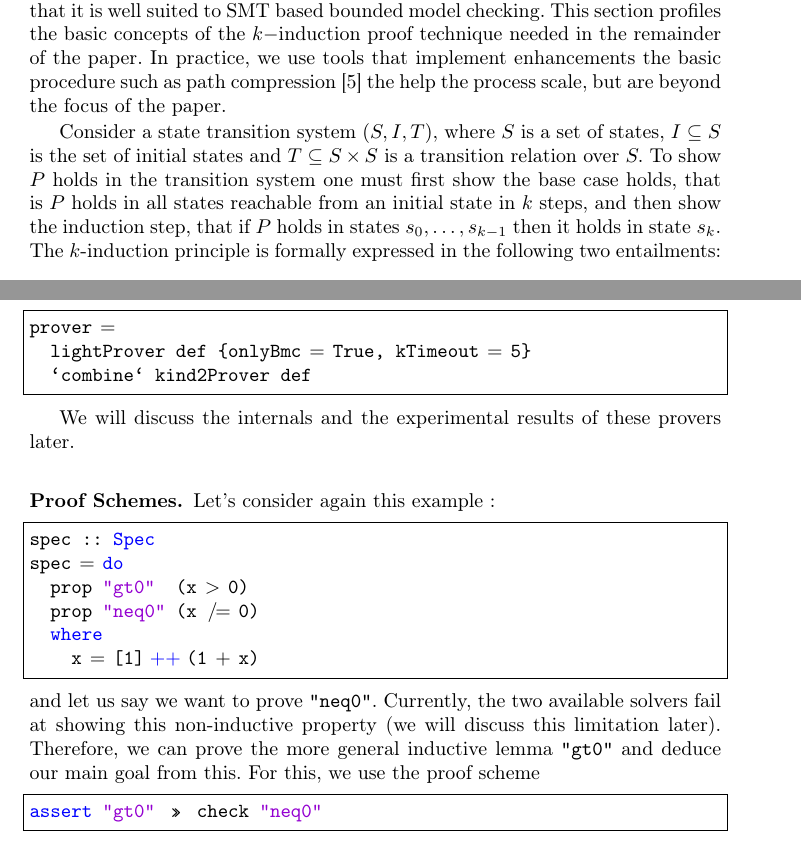
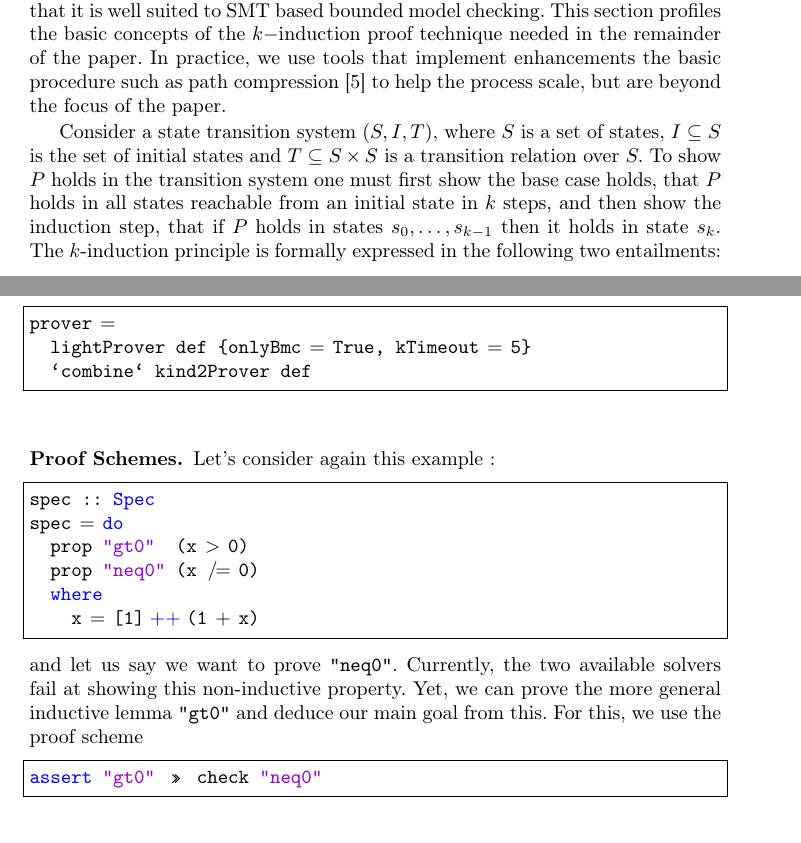
Before and after one commit to Copilot-Language/copilot-discussion, a LaTeX thesis (RV2015/paper.tex, which reads RV2015/Background.tex, RV2015/prover.tex): two parts of pages 3 and 6 of 18, joined at a grey line, cut so that both start at the same text. Compiled offline with pdfLaTeX.

Commit message:
Small changes and typos

```diff
--- a/RV2015/Background.tex
+++ b/RV2015/Background.tex
@@ -9,14 +9,14 @@ based bounded model checking. This section profiles the
 basic concepts of the  $k-$induction proof technique needed in the
 remainder of the paper. In practice, we
 use tools that implement  enhancements the basic procedure such as path
-compression~\cite{dMRS03} the help the process scale, but are beyond
+compression~\cite{dMRS03} to help the process scale, but are beyond
 the focus of the paper.
 
 Consider  a state transition system  $(S,I,T),$
 where $S$ is a set of states, $I \subseteq S$ is the set of initial
 states and $T \subseteq S \times S $ is a transition relation over
 $S.$ To show $P$ holds in the transition system one must first
-show the base case holds, that is $P$ holds in all states reachable
+show the base case holds, that  $P$ holds in all states reachable
 from an initial state in $k$ steps, and then show the induction step,
 that if $P$ holds in states $s_0,\ldots,s_{k-1}$ then it holds in
 state $s_k.$ The $k$-induction principle is formally expressed in the
--- a/RV2015/prover.tex
+++ b/RV2015/prover.tex
@@ -122,8 +122,6 @@ prover =
   `combine` kind2Prover def
 \end{lstlisting}
 
-We will discuss the internals and the experimental results of these
-provers later.
 
 \subsubsection{Proof Schemes.}\label{proof-schemes}
 
@@ -139,8 +137,7 @@ spec = do
 
 \end{lstlisting}
 and let us say we want to prove \texttt{"neq0"}. Currently, the two
-available solvers fail at showing this non-inductive property (we will
-discuss this limitation later). Therefore, we can prove the more general
+available solvers fail at showing this non-inductive property.  Yet, we can prove the more general
 inductive lemma \texttt{"gt0"} and deduce our main goal from this. For
 this, we use the proof scheme
 
```
Also changed, not shown: RV2015/copilot-intro.tex (+1 -1 lines), RV2015/prover.tex (2 more changed lines).
